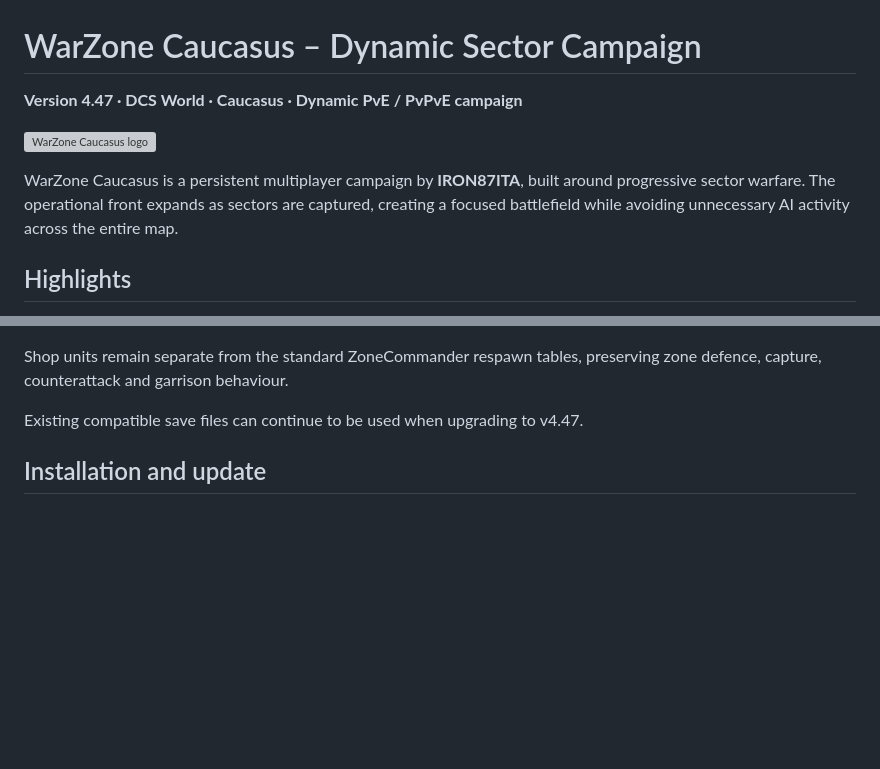
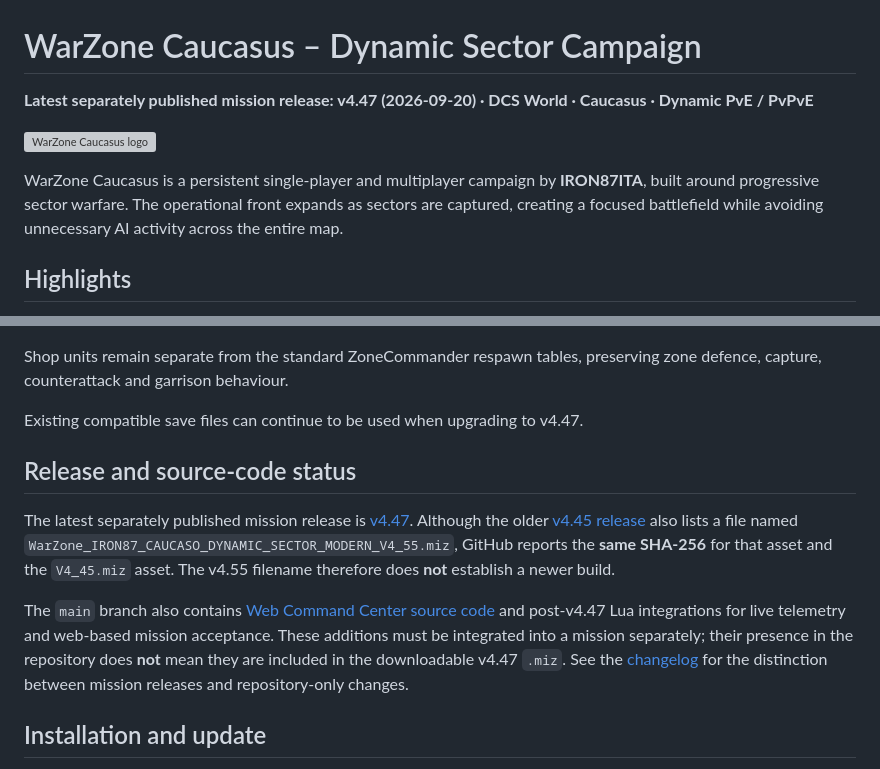
Before and after one commit to Iron87ita/WarZone-Caucasus-Dynamic-Sector-Campaign, a Markdown page: README.md, 2 parts joined by grey strips. GitHub-like rendering; blank space fills up the shorter version; grey boxes are pictures that could not be loaded.

Commit message:
docs: clarify latest WarZone mission release and web integration

```diff
--- a/README.md
+++ b/README.md
@@ -1,10 +1,10 @@
 # WarZone Caucasus – Dynamic Sector Campaign
 
-**Version 4.47 · DCS World · Caucasus · Dynamic PvE / PvPvE campaign**
+**Latest separately published mission release: v4.47 (2026-09-20) · DCS World · Caucasus · Dynamic PvE / PvPvE**
 
 ![WarZone Caucasus logo](assets/images/WarZoneLogo.png)
 
-WarZone Caucasus is a persistent multiplayer campaign by **IRON87ITA**, built around progressive sector warfare. The operational front expands as sectors are captured, creating a focused battlefield while avoiding unnecessary AI activity across the entire map.
+WarZone Caucasus is a persistent single-player and multiplayer campaign by **IRON87ITA**, built around progressive sector warfare. The operational front expands as sectors are captured, creating a focused battlefield while avoiding unnecessary AI activity across the entire map.
 
 ## Highlights
 
@@ -70,6 +70,12 @@ Shop units remain separate from the standard ZoneCommander respawn tables, prese
 
 Existing compatible save files can continue to be used when upgrading to v4.47.
 
+## Release and source-code status
+
+The latest separately published mission release is [v4.47](https://github.com/Iron87ita/WarZone-Caucasus-Dynamic-Sector-Campaign/releases/tag/v4.47). Although the older [v4.45 release](https://github.com/Iron87ita/WarZone-Caucasus-Dynamic-Sector-Campaign/releases/tag/v4.45) also lists a file named `WarZone_IRON87_CAUCASO_DYNAMIC_SECTOR_MODERN_V4_55.miz`, GitHub reports the **same SHA-256** for that asset and the `V4_45.miz` asset. The v4.55 filename therefore does **not** establish a newer build.
+
+The `main` branch also contains [Web Command Center source code](web/README.md) and post-v4.47 Lua integrations for live telemetry and web-based mission acceptance. These additions must be integrated into a mission separately; their presence in the repository does **not** mean they are included in the downloadable v4.47 `.miz`. See the [changelog](CHANGELOG.md) for the distinction between mission releases and repository-only changes.
+
 ## Installation and update
 
 1. Download the `.miz` file from the [latest GitHub release](https://github.com/Iron87ita/WarZone-Caucasus-Dynamic-Sector-Campaign/releases/latest).
```
